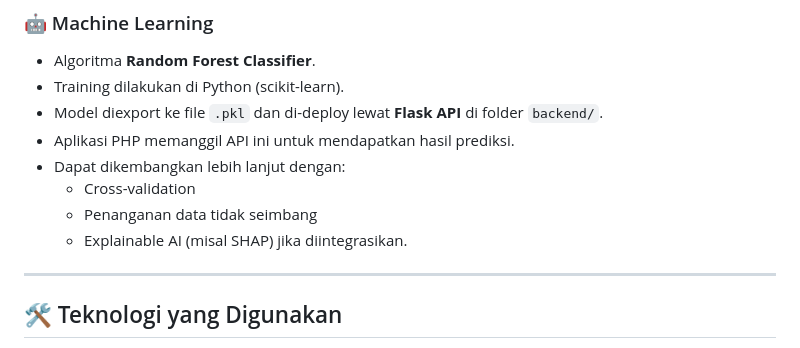
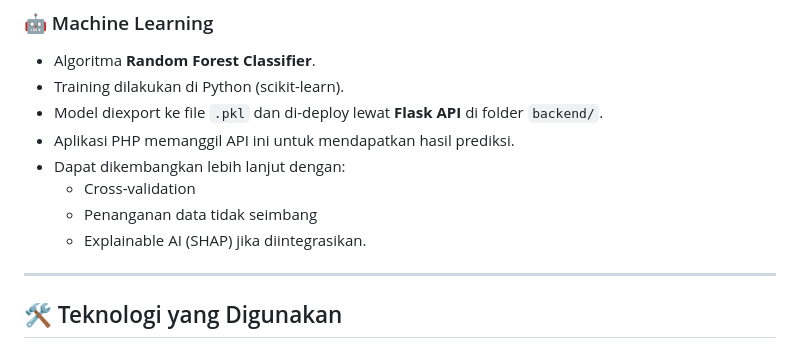
Before and after one commit to DepenZ17/Autism-Early-Detector, a Markdown page: README.md, the part around the change. GitHub-like rendering.

```diff
--- a/README.md
+++ b/README.md
@@ -37,7 +37,7 @@ Autism Early Detector (AED) adalah aplikasi web untuk melakukan skrining dini in
 - Dapat dikembangkan lebih lanjut dengan:
   - Cross-validation
   - Penanganan data tidak seimbang
-  - Explainable AI (misal SHAP) jika diintegrasikan.
+  - Explainable AI (SHAP) jika diintegrasikan.
 
 ---
 
```
